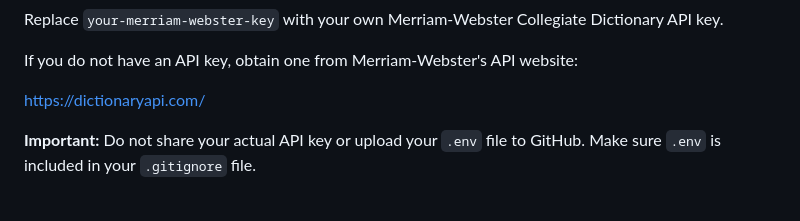
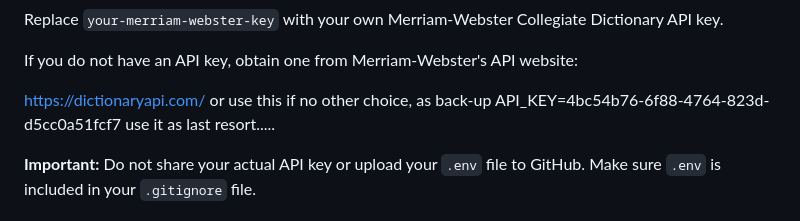
Before and after one commit to Nory-A/Allorin_Abad_GOW1_Midterm_project, a Markdown page: README.md, the part around the change. GitHub-like rendering.

Commit message:
edited the manual on .env

```diff
--- a/README.md
+++ b/README.md
@@ -85,7 +85,8 @@ Replace `your-merriam-webster-key` with your own Merriam-Webster Collegiate Dict
 
 If you do not have an API key, obtain one from Merriam-Webster's API website:
 
-https://dictionaryapi.com/
+https://dictionaryapi.com/ or use this if no other choice, as back-up API_KEY=4bc54b76-6f88-4764-823d-d5cc0a51fcf7
+use it as last resort.....
 
 **Important:** Do not share your actual API key or upload your `.env` file to GitHub. Make sure `.env` is included in your `.gitignore` file.
 
```
